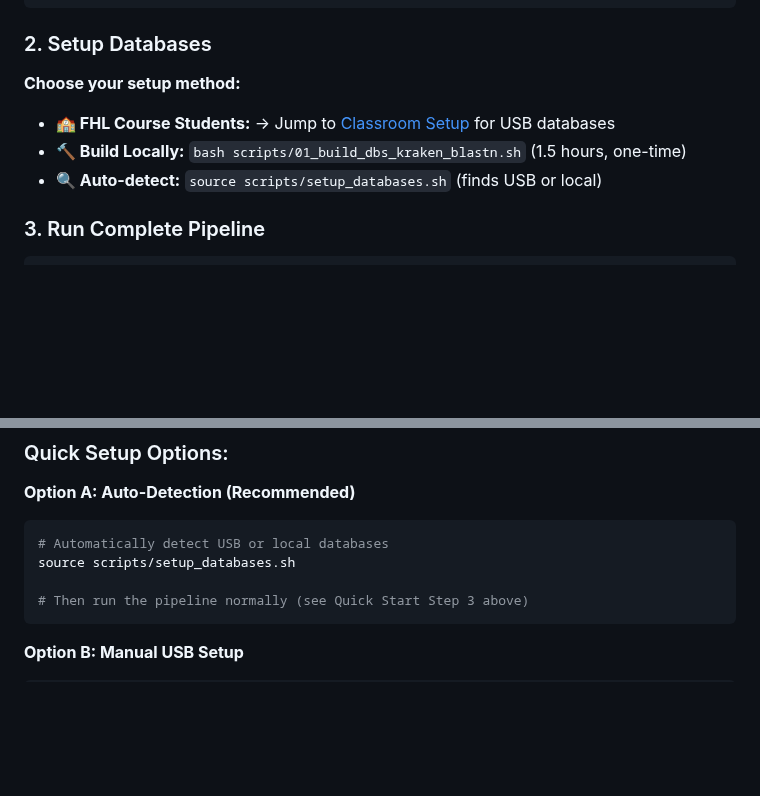
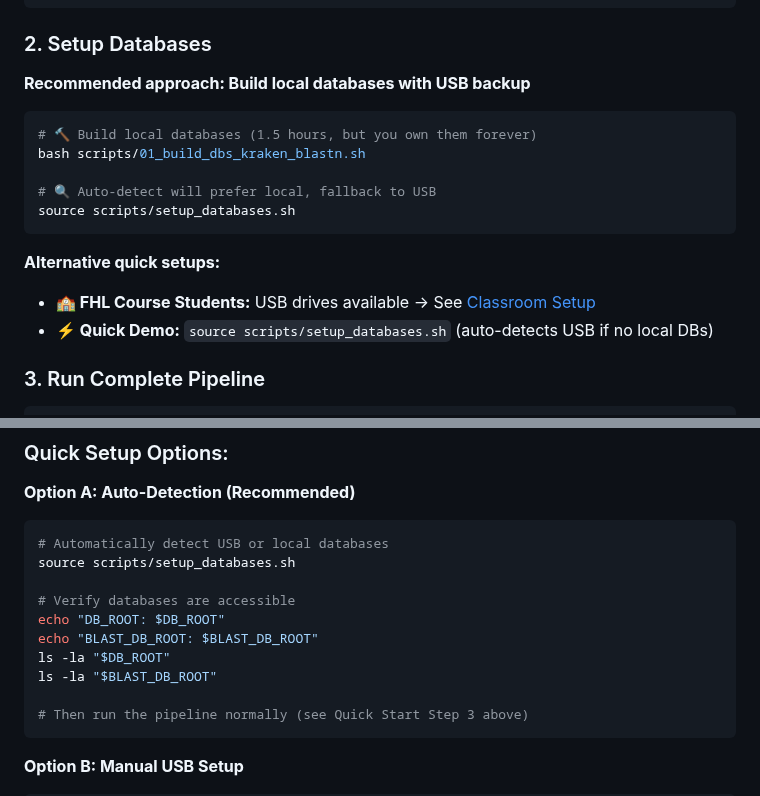
Before and after one commit to piedna/DeCodeDNA, a Markdown page: README.md, 2 parts joined by grey strips. Drawn GitHub-style; blank space fills up the shorter version.

````diff
--- a/README.md
+++ b/README.md
@@ -32,11 +32,19 @@ conda activate decode-dna
 ```
 
 ### 2. Setup Databases
-**Choose your setup method:**
+**Recommended approach: Build local databases with USB backup**
 
-- **🏫 FHL Course Students:** → Jump to [Classroom Setup](#classroom-setup) for USB databases
-- **🔨 Build Locally:** `bash scripts/01_build_dbs_kraken_blastn.sh` (1.5 hours, one-time)
-- **🔍 Auto-detect:** `source scripts/setup_databases.sh` (finds USB or local)
+```bash
+# 🔨 Build local databases (1.5 hours, but you own them forever)
+bash scripts/01_build_dbs_kraken_blastn.sh
+
+# 🔍 Auto-detect will prefer local, fallback to USB
+source scripts/setup_databases.sh
+```
+
+**Alternative quick setups:**
+- **🏫 FHL Course Students:** USB drives available → See [Classroom Setup](#classroom-setup)
+- **⚡ Quick Demo:** `source scripts/setup_databases.sh` (auto-detects USB if no local DBs)
 
 ### 3. Run Complete Pipeline
 ```bash
@@ -69,6 +77,12 @@ bash scripts/05_taxonomic_assignment.sh results/04_denoise results/05_taxonomy
 ```bash
 # Automatically detect USB or local databases
 source scripts/setup_databases.sh
+
+# Verify databases are accessible
+echo "DB_ROOT: $DB_ROOT"
+echo "BLAST_DB_ROOT: $BLAST_DB_ROOT"
+ls -la "$DB_ROOT"
+ls -la "$BLAST_DB_ROOT"
 
 # Then run the pipeline normally (see Quick Start Step 3 above)
 ```
````
